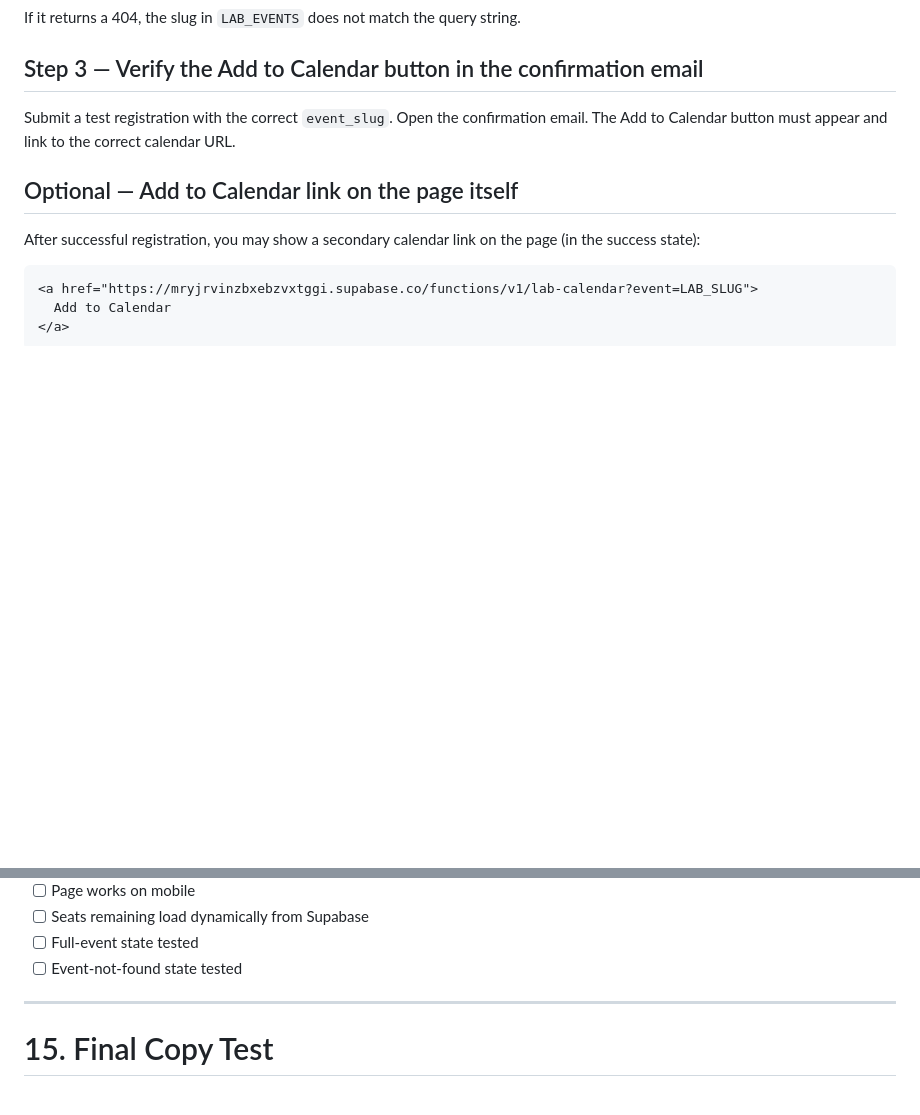
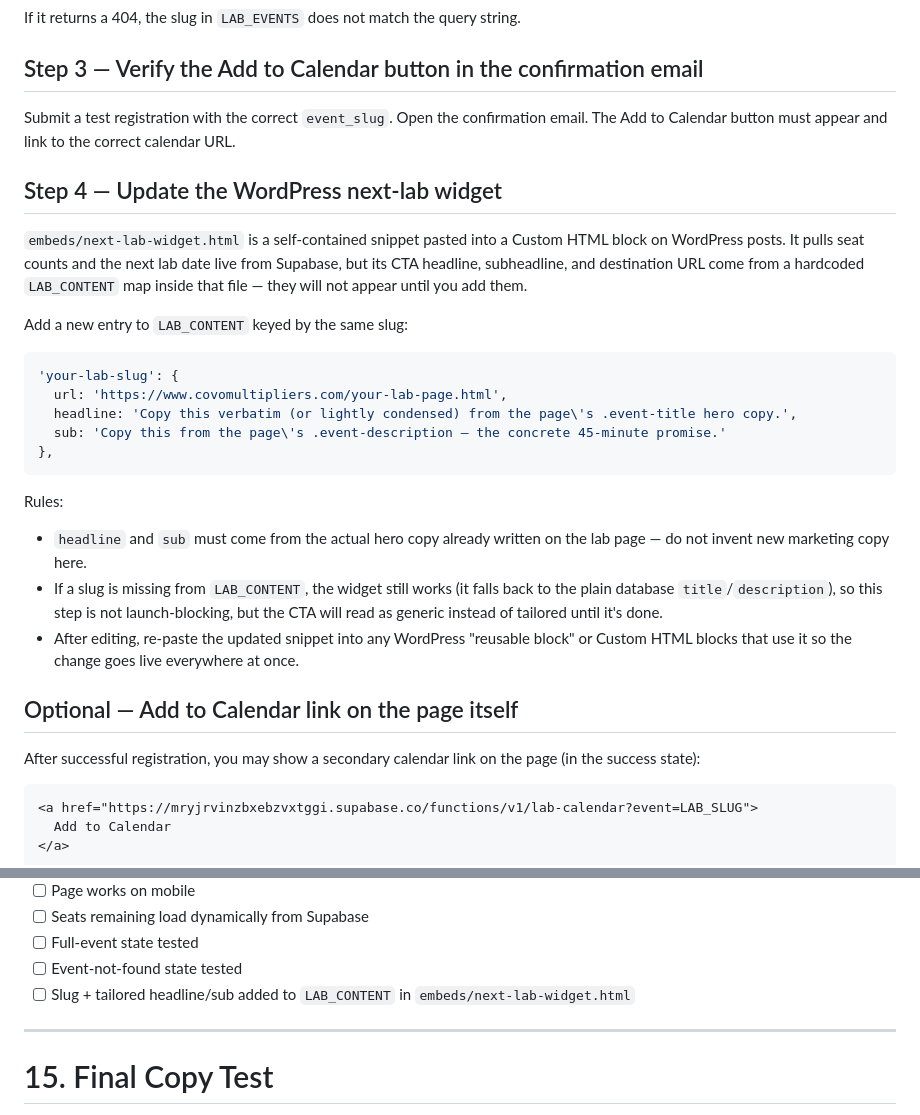
Before and after one commit to Mark-NYC/covo-multipliers, a Markdown page: LAB_PAGE_CLAUDE_TEMPLATE.md, 2 parts joined by grey strips. GitHub-like rendering; blank space fills up the shorter version.

Commit message:
Fold the WordPress next-lab widget into the new-lab launch checklist
Adds a step to the Calendar Integration Checklist and the pre-publish
checklist so updating embeds/next-lab-widget.html's LAB_CONTENT map
becomes a standard part of shipping a new lab instead of a step that
has to be remembered separately.

````diff
--- a/LAB_PAGE_CLAUDE_TEMPLATE.md
+++ b/LAB_PAGE_CLAUDE_TEMPLATE.md
@@ -724,6 +724,26 @@ If it returns a 404, the slug in `LAB_EVENTS` does not match the query string.
 
 Submit a test registration with the correct `event_slug`. Open the confirmation email. The Add to Calendar button must appear and link to the correct calendar URL.
 
+## Step 4 — Update the WordPress next-lab widget
+
+`embeds/next-lab-widget.html` is a self-contained snippet pasted into a Custom HTML block on WordPress posts. It pulls seat counts and the next lab date live from Supabase, but its CTA headline, subheadline, and destination URL come from a hardcoded `LAB_CONTENT` map inside that file — they will not appear until you add them.
+
+Add a new entry to `LAB_CONTENT` keyed by the same slug:
+
+```js
+'your-lab-slug': {
+  url: 'https://www.covomultipliers.com/your-lab-page.html',
+  headline: 'Copy this verbatim (or lightly condensed) from the page\'s .event-title hero copy.',
+  sub: 'Copy this from the page\'s .event-description — the concrete 45-minute promise.'
+},
+```
+
+Rules:
+
+- `headline` and `sub` must come from the actual hero copy already written on the lab page — do not invent new marketing copy here.
+- If a slug is missing from `LAB_CONTENT`, the widget still works (it falls back to the plain database `title`/`description`), so this step is not launch-blocking, but the CTA will read as generic instead of tailored until it's done.
+- After editing, re-paste the updated snippet into any WordPress "reusable block" or Custom HTML blocks that use it so the change goes live everywhere at once.
+
 ## Optional — Add to Calendar link on the page itself
 
 After successful registration, you may show a secondary calendar link on the page (in the success state):
@@ -848,6 +868,7 @@ Complete every item before the page goes live.
 - [ ] Seats remaining load dynamically from Supabase
 - [ ] Full-event state tested
 - [ ] Event-not-found state tested
+- [ ] Slug + tailored headline/sub added to `LAB_CONTENT` in `embeds/next-lab-widget.html`
 
 ---
 
````
